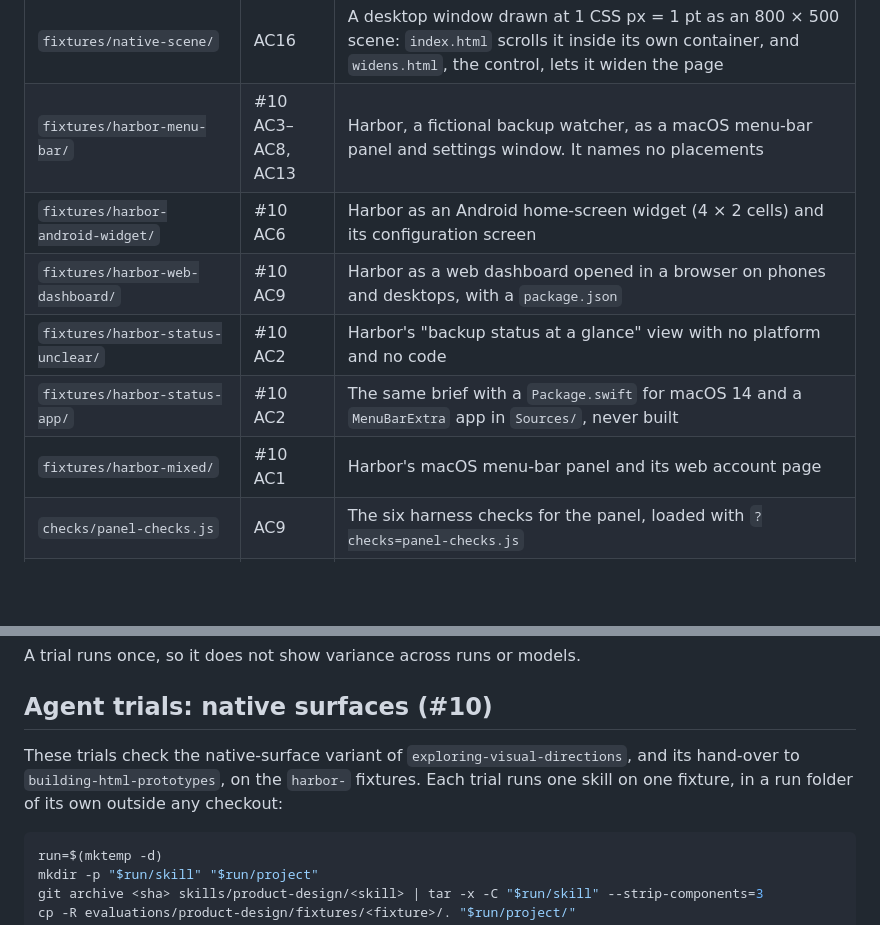
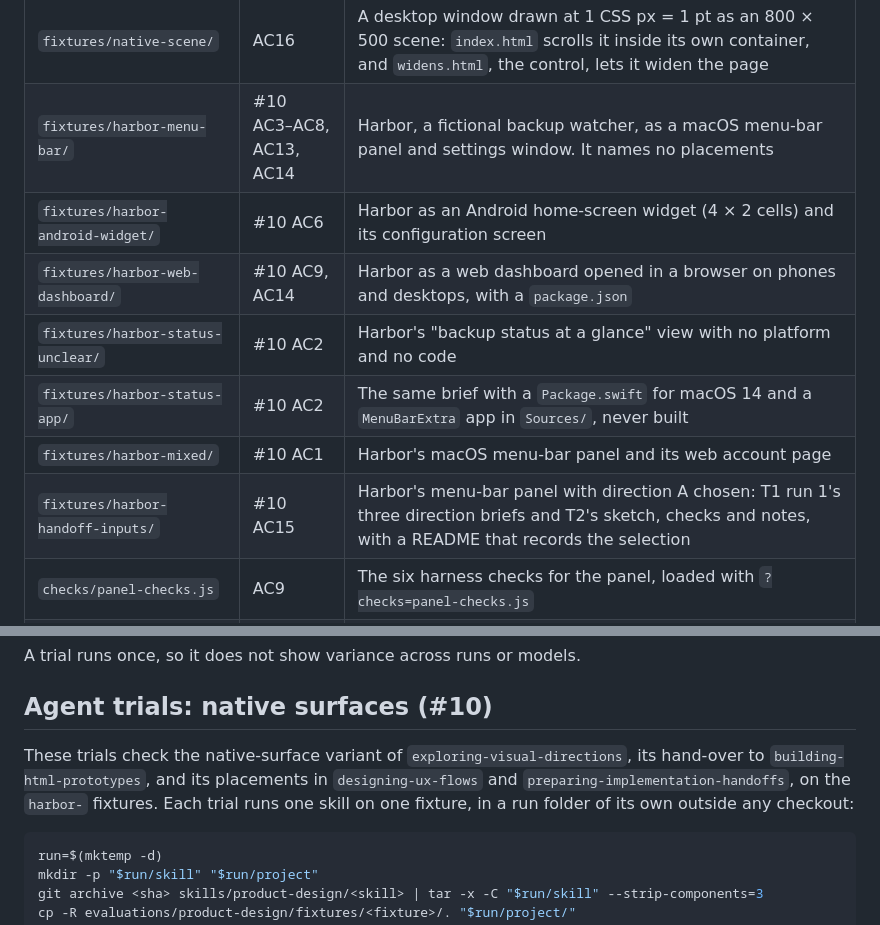
Before and after one commit to theultimate-dev/skills, a Markdown page: evaluations/product-design/README.md, 2 parts joined by grey strips. Rendered like a GitHub page; blank space fills up the shorter version.

Commit message:
test(product-design): index the handoff fixture and the ux-flow trials in the evaluations readme
Refs: Q1

````diff
--- a/evaluations/product-design/README.md
+++ b/evaluations/product-design/README.md
@@ -15,12 +15,13 @@ Fixtures and rerun commands for the checks that `building-html-prototypes` ships
 | `fixtures/visibility/` | AC9 | Three visibility cases for the harness's `visible()`: an element whose `hidden` attribute the page's CSS overrides, an element inside a hidden one, and plain text |
 | `fixtures/long-page/` | AC12 | A page 4,000 CSS px tall, in four bands labeled 0, 1000, 2000 and 3000 |
 | `fixtures/native-scene/` | AC16 | A desktop window drawn at 1 CSS px = 1 pt as an 800 × 500 scene: `index.html` scrolls it inside its own container, and `widens.html`, the control, lets it widen the page |
-| `fixtures/harbor-menu-bar/` | #10 AC3–AC8, AC13 | Harbor, a fictional backup watcher, as a macOS menu-bar panel and settings window. It names no placements |
+| `fixtures/harbor-menu-bar/` | #10 AC3–AC8, AC13, AC14 | Harbor, a fictional backup watcher, as a macOS menu-bar panel and settings window. It names no placements |
 | `fixtures/harbor-android-widget/` | #10 AC6 | Harbor as an Android home-screen widget (4 × 2 cells) and its configuration screen |
-| `fixtures/harbor-web-dashboard/` | #10 AC9 | Harbor as a web dashboard opened in a browser on phones and desktops, with a `package.json` |
+| `fixtures/harbor-web-dashboard/` | #10 AC9, AC14 | Harbor as a web dashboard opened in a browser on phones and desktops, with a `package.json` |
 | `fixtures/harbor-status-unclear/` | #10 AC2 | Harbor's "backup status at a glance" view with no platform and no code |
 | `fixtures/harbor-status-app/` | #10 AC2 | The same brief with a `Package.swift` for macOS 14 and a `MenuBarExtra` app in `Sources/`, never built |
 | `fixtures/harbor-mixed/` | #10 AC1 | Harbor's macOS menu-bar panel and its web account page |
+| `fixtures/harbor-handoff-inputs/` | #10 AC15 | Harbor's menu-bar panel with direction A chosen: T1 run 1's three direction briefs and T2's sketch, checks and notes, with a README that records the selection |
 | `checks/panel-checks.js` | AC9 | The six harness checks for the panel, loaded with `?checks=panel-checks.js` |
 | `checks/visibility-checks.js` | AC9 | The three harness checks for `fixtures/visibility/`, loaded with `?checks=visibility-checks.js` |
 | `checks/scope-checks.js` | AC9 | One check for `fixtures/panel-fixed/` in a file that declares names the harness uses internally, such as `frame` and `report` |
@@ -112,7 +113,7 @@ A trial runs once, so it does not show variance across runs or models.
 
 ## Agent trials: native surfaces (#10)
 
-These trials check the native-surface variant of `exploring-visual-directions`, and its hand-over to `building-html-prototypes`, on the `harbor-` fixtures. Each trial runs one skill on one fixture, in a run folder of its own outside any checkout:
+These trials check the native-surface variant of `exploring-visual-directions`, its hand-over to `building-html-prototypes`, and its placements in `designing-ux-flows` and `preparing-implementation-handoffs`, on the `harbor-` fixtures. Each trial runs one skill on one fixture, in a run folder of its own outside any checkout:
 
 ```sh
 run=$(mktemp -d)
````
